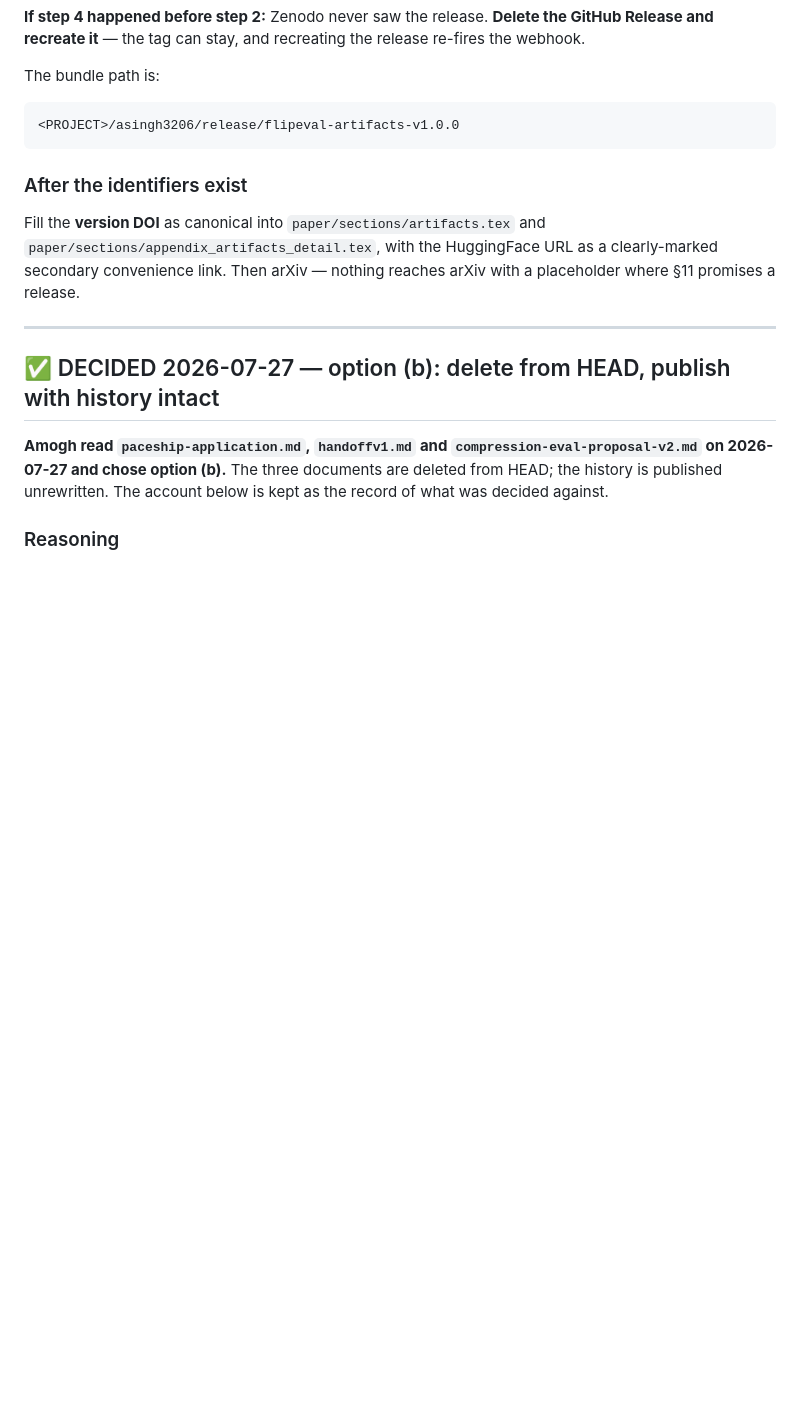
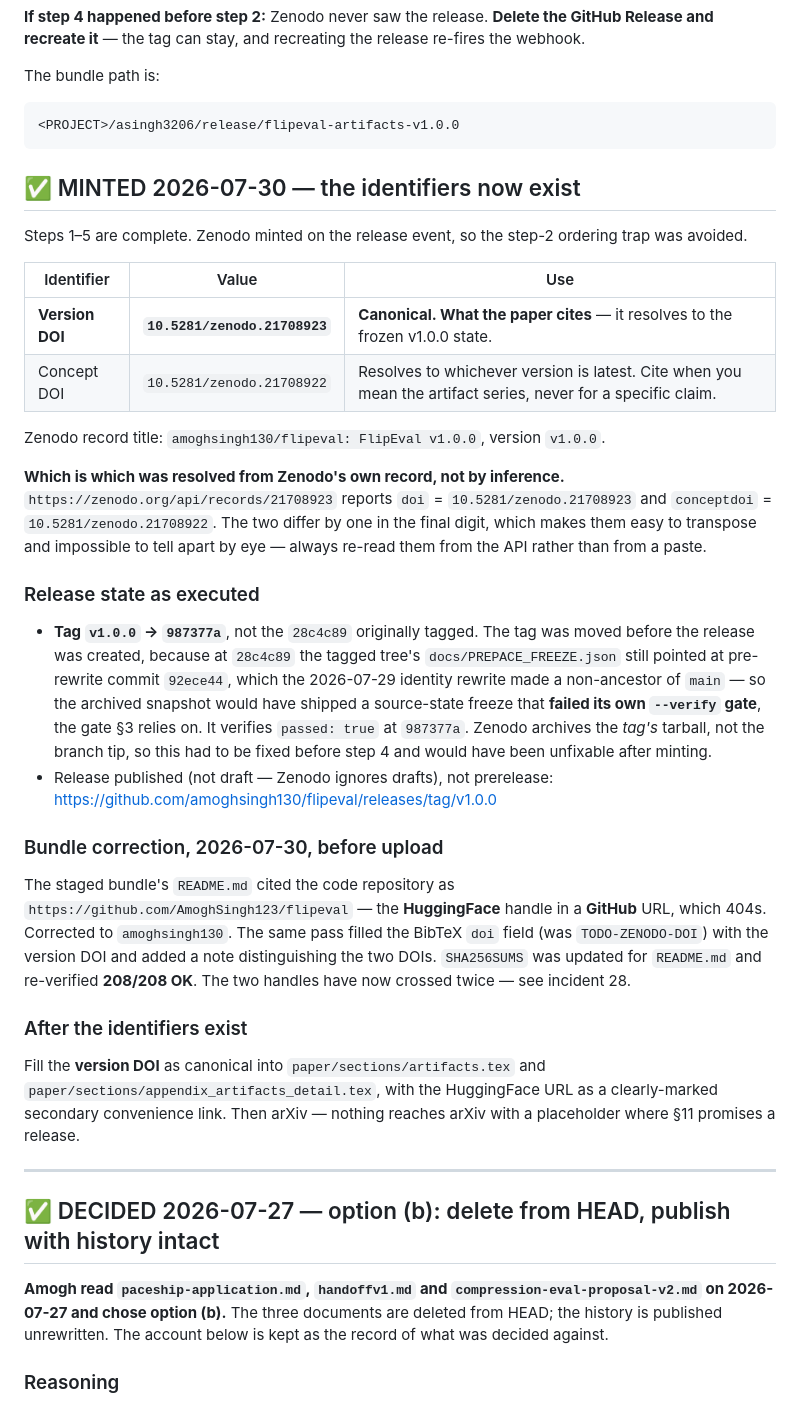
Before and after one commit to amoghsingh130/flipeval, a Markdown page: docs/RELEASE_CHECKLIST_v1.0.0.md, the part around the change. Drawn GitHub-style; blank space fills up the shorter version.

Commit message:
Record the minted Zenodo DOIs and the executed release state
Zenodo minted on the v1.0.0 release event:

  version DOI  10.5281/zenodo.21708923   canonical, cited by the paper
  concept DOI  10.5281/zenodo.21708922   resolves to latest

Which is which was read from https://zenodo.org/api/records/21708923
(doi / conceptdoi), not inferred. They differ only in the final digit.

Also records what execution actually did that the plan did not say:

- The tag was moved 28c4c89 -> 987377a before the release was created. At
  28c4c89 the tagged tree's PREPACE_FREEZE.json still pointed at pre-rewrite
  commit 92ece44, a non-ancestor of main after the 2026-07-29 identity
  rewrite, so --verify failed on the tree Zenodo would have archived.
  Zenodo archives the tag's tarball, so this was fixable only before minting.

- The staged bundle README cited github.com/AmoghSingh123/flipeval, the
  HuggingFace handle in a GitHub URL, which 404s. Corrected before upload,
  along with the BibTeX doi placeholder. SHA256SUMS re-verified 208/208.

````diff
--- a/docs/RELEASE_CHECKLIST_v1.0.0.md
+++ b/docs/RELEASE_CHECKLIST_v1.0.0.md
@@ -77,6 +77,48 @@ The bundle path is:
 ```
 <PROJECT>/asingh3206/release/flipeval-artifacts-v1.0.0
 ```
+
+## ✅ MINTED 2026-07-30 — the identifiers now exist
+
+Steps 1–5 are complete. Zenodo minted on the release event, so the step-2 ordering
+trap was avoided.
+
+| Identifier | Value | Use |
+|---|---|---|
+| **Version DOI** | **`10.5281/zenodo.21708923`** | **Canonical. What the paper cites** — it resolves to the frozen v1.0.0 state. |
+| Concept DOI | `10.5281/zenodo.21708922` | Resolves to whichever version is latest. Cite when you mean the artifact series, never for a specific claim. |
+
+Zenodo record title: `amoghsingh130/flipeval: FlipEval v1.0.0`, version `v1.0.0`.
+
+**Which is which was resolved from Zenodo's own record, not by inference.**
+`https://zenodo.org/api/records/21708923` reports `doi` =
+`10.5281/zenodo.21708923` and `conceptdoi` = `10.5281/zenodo.21708922`. The two
+differ by one in the final digit, which makes them easy to transpose and
+impossible to tell apart by eye — always re-read them from the API rather than
+from a paste.
+
+### Release state as executed
+
+- **Tag `v1.0.0` → `987377a`**, not the `28c4c89` originally tagged. The tag was
+  moved before the release was created, because at `28c4c89` the tagged tree's
+  `docs/PREPACE_FREEZE.json` still pointed at pre-rewrite commit `92ece44`,
+  which the 2026-07-29 identity rewrite made a non-ancestor of `main` — so the
+  archived snapshot would have shipped a source-state freeze that **failed its
+  own `--verify` gate**, the gate §3 relies on. It verifies `passed: true` at
+  `987377a`. Zenodo archives the *tag's* tarball, not the branch tip, so this
+  had to be fixed before step 4 and would have been unfixable after minting.
+- Release published (not draft — Zenodo ignores drafts), not prerelease:
+  <https://github.com/amoghsingh130/flipeval/releases/tag/v1.0.0>
+
+### Bundle correction, 2026-07-30, before upload
+
+The staged bundle's `README.md` cited the code repository as
+`https://github.com/AmoghSingh123/flipeval` — the **HuggingFace** handle in a
+**GitHub** URL, which 404s. Corrected to `amoghsingh130`. The same pass filled
+the BibTeX `doi` field (was `TODO-ZENODO-DOI`) with the version DOI and added a
+note distinguishing the two DOIs. `SHA256SUMS` was updated for `README.md` and
+re-verified **208/208 OK**. The two handles have now crossed twice — see
+incident 28.
 
 ### After the identifiers exist
 
````
